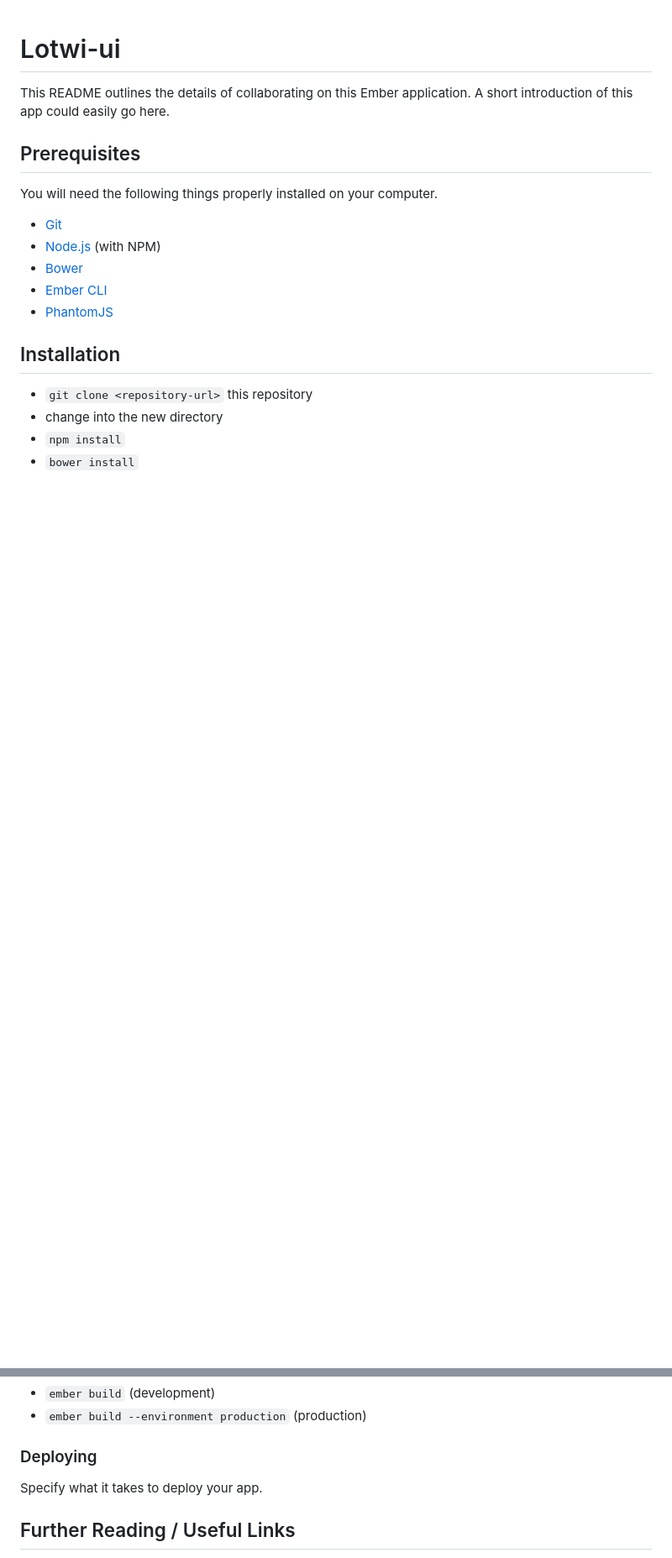
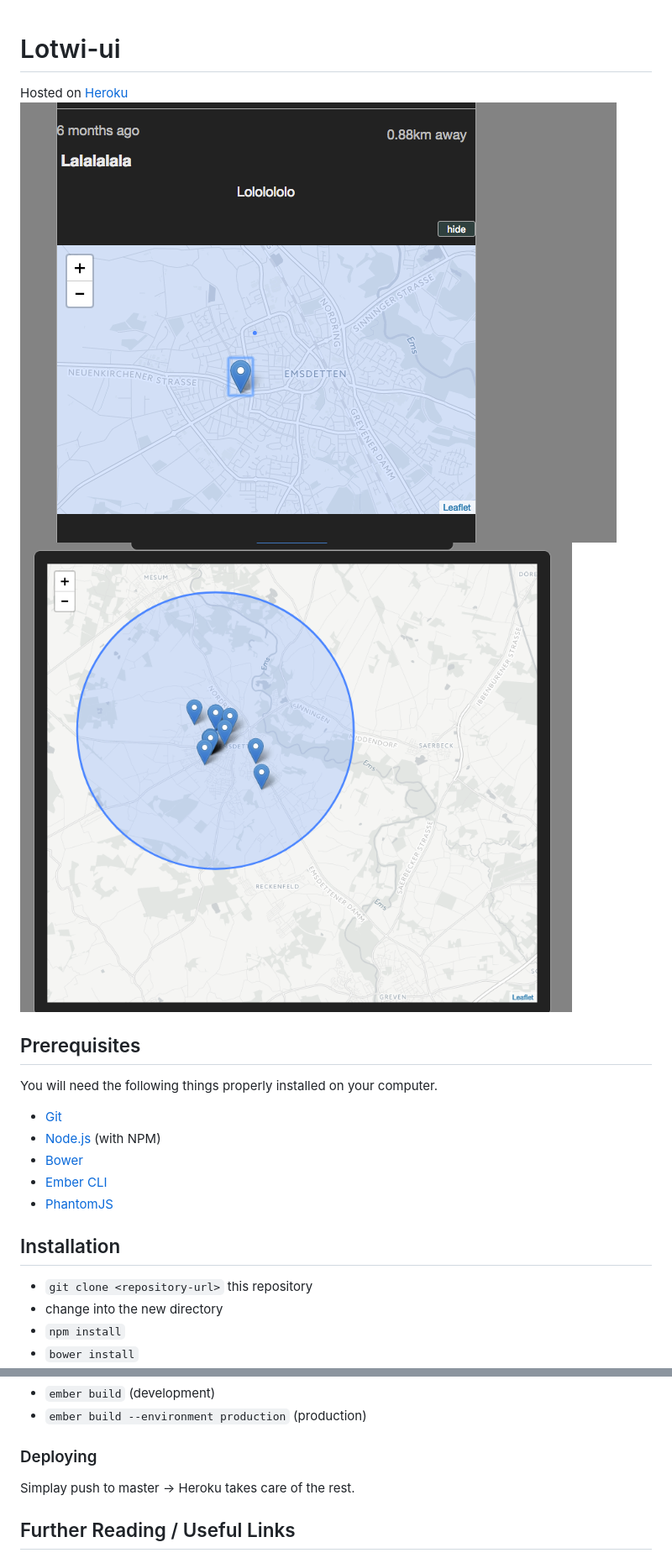
Before and after one commit to alexmorten/lotwi-ui, a Markdown page: README.md, 2 parts joined by grey strips. Shown: that part at 84% size. Drawn GitHub-style; pictures changed too: readme-images/image1.png (added), readme-images/image2.png (added); blank space fills up the shorter version.

Commit message:
better readme

```diff
--- a/README.md
+++ b/README.md
@@ -1,8 +1,7 @@
 # Lotwi-ui
-
-This README outlines the details of collaborating on this Ember application.
-A short introduction of this app could easily go here.
-
+Hosted on [Heroku](https://lotwi-ui.herokuapp.com/)
+![Image](/readme-images/image1.png)
+![Image](/readme-images/image2.png)
 ## Prerequisites
 
 You will need the following things properly installed on your computer.
@@ -41,7 +40,7 @@ Make use of the many generators for code, try `ember help generate` for more det
 
 ### Deploying
 
-Specify what it takes to deploy your app.
+Simplay push to master -> Heroku takes care of the rest.
 
 ## Further Reading / Useful Links
 
```
